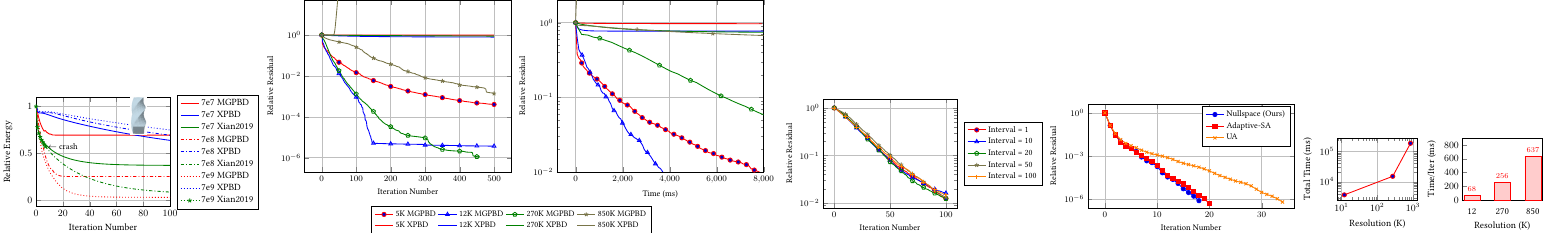
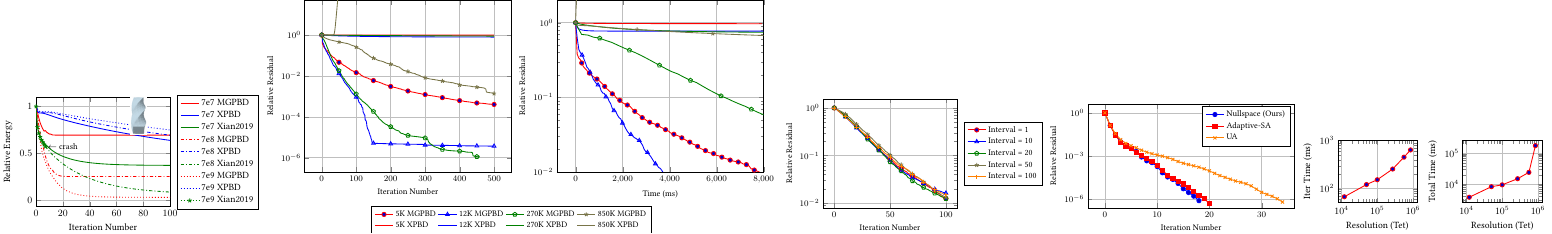
Before and after one commit to chunleili/mgpbdPaperDraw, a LaTeX figure (draw.tex, which reads content/time_vs_resolutionNew.tex): the whole page. Compiled offline with pdfLaTeX; TikZ figures are drawn from their code, not taken from saved files.

Commit message:
redraw the time taken plot, and add linear reg for that plot. It seems iterTime is linear

```diff
--- /dev/null
+++ b/content/time_vs_resolutionNew.tex
@@ -0,0 +1,71 @@
+
+
+% 5     & 7803    & 66.13  & 118 \\
+
+\pgfplotstableread[row sep=\\,col sep=&]{
+    resolution & totalTime & iterTime & iter \\
+    12e3    & 3731    & 67.84  & 55  \\
+    50e3   & 8277    & 121.72 & 68  \\
+    100e3   & 9497    & 153.18 & 62  \\
+    270e3   & 15089   & 255.75 & 59  \\
+    558e3   & 24359   & 451.09 & 54  \\
+    850e3   & 182271  & 637.31 & 286 \\
+}\timedata
+
+\begin{tikzpicture}
+    \begin{groupplot}[
+        group style={
+            group size=2 by 1,
+            horizontal sep=1.5cm
+        },
+        % width=4.2cm,
+        grid=major,
+        xlabel style={font=\fontsize{9}{11}\selectfont},
+        ylabel style={font=\fontsize{9}{11}\selectfont},
+        tick label style={font=\fontsize{9}{11}\selectfont},
+        % legend style={font=\fontsize{9}{11}\selectfont}
+    ]
+
+
+    % 第1个子图：每次迭代时间
+    \nextgroupplot[
+        ylabel={Iter Time (ms)},
+        xlabel={Resolution (Tet)},
+        xmode=log,
+        ymode=log,
+        ymax=1e3,
+        % ymin=1e1,
+        % xmin=1e1,
+        % xmax=1e3,
+        width=4.2cm,
+    ]
+
+    \addplot+[red, thick, solid, mark=*, mark repeat=1]
+        table[x index=0,y=iterTime] {\timedata};
+
+        % 斜率: 6.618e-4/0.6618(with res in K)
+        % 截距: 78.2036
+        % R²分数: 0.9978
+
+ % 添加对数坐标系下的拟合直线
+    % \addplot[black, dashed, domain=12:850] {0.6618*x+78.2036};
+        % node[pos=0.7, above, sloped, font=\fontsize{7}{9}\selectfont] {$R^2=0.998$};
+
+    % 第2个子图：总时间
+    \nextgroupplot[
+        ylabel={Total Time (ms)},
+        xlabel={Resolution (Tet)},
+        xmode=log,
+        ymode=log,
+        width=4.2cm,
+    ]
+
+    \addplot+[red, thick, solid, mark=*, mark repeat=1]
+        table[x index=0,y=totalTime] {\timedata};
+    % \addlegendentry{Total Time}
+
+
+
+
+    \end{groupplot}
+\end{tikzpicture}
```
Also changed, not shown: draw.tex (+1 -1 lines), final/TimeFor1e-2VsResolutionNew.pdf (added), 1 other file.
